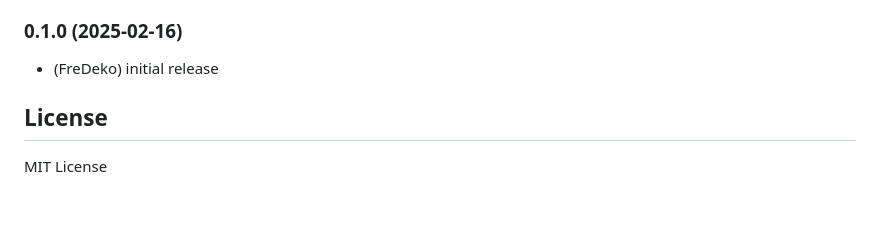
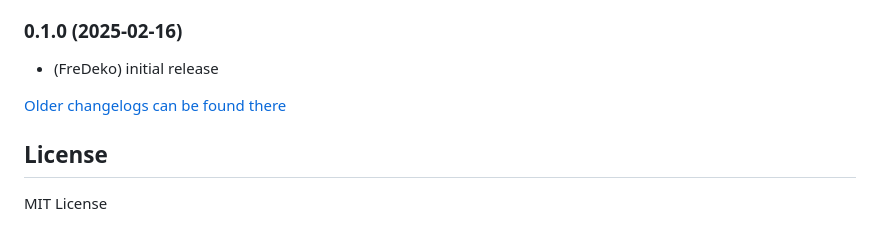
Before and after one commit to FreDeko06/ioBroker.cmicoe, a Markdown page: README.md, the part around the change. Drawn GitHub-style; blank space fills up the shorter version.

Commit message:
Add CHANGELOG_OLD.md
Co-authored-by: github-actions[bot] <github-actions[bot]@users.noreply.github.com>

```diff
--- a/README.md
+++ b/README.md
@@ -150,6 +150,8 @@ If checked, the adapter also sends an output once it changes.
 ### 0.1.0 (2025-02-16)
 * (FreDeko) initial release
 
+[Older changelogs can be found there](CHANGELOG_OLD.md)
+
 ## License
 MIT License
 
```
Also changed, not shown: CHANGELOG_OLD.md (added, +1 -0 lines).
